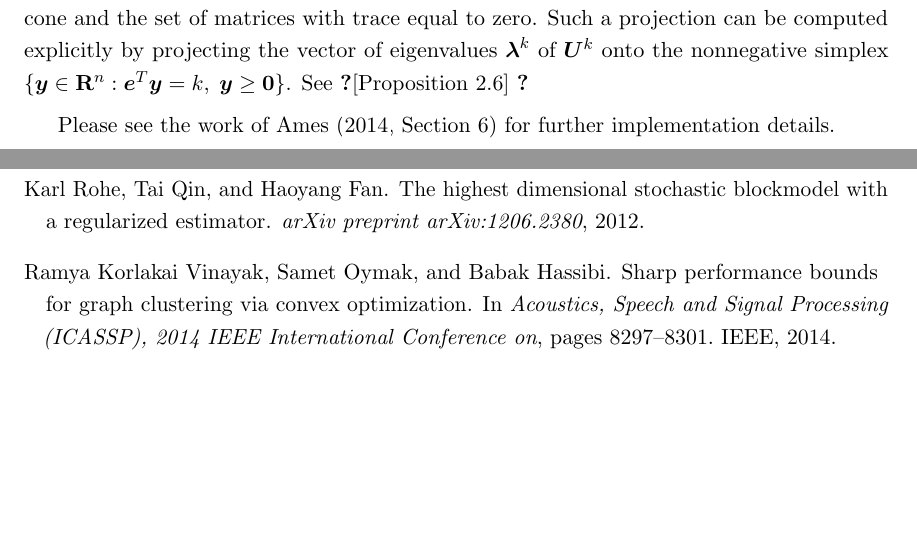
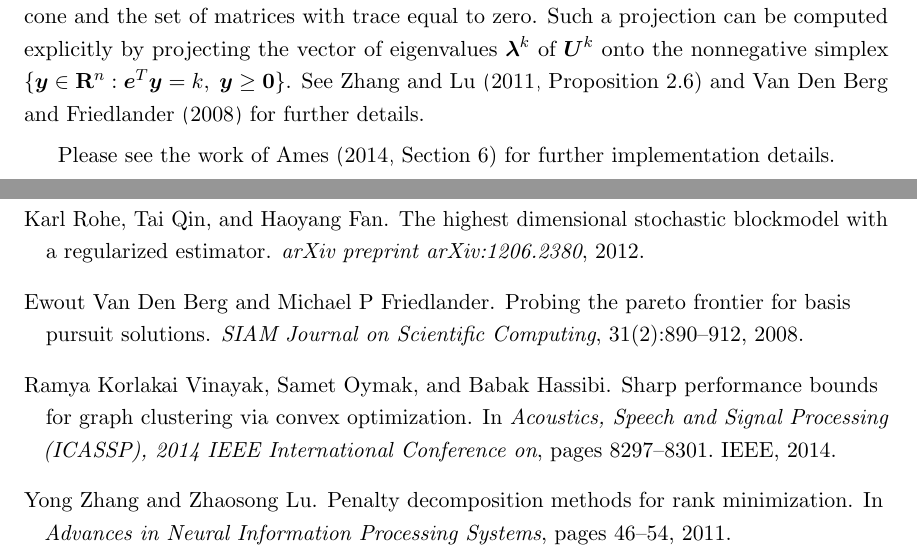
Before and after one commit to bpames/SKDC, a LaTeX paper (Manuscript/SKDC-man.tex, which reads Manuscript/SWKDC.bib): two parts of pages 20 and 31 of 31, joined at a grey line, cut so that both start at the same text, the shorter picture padded with empty space. The pictures show the PDF file Manuscript/SKDC-man.pdf that the author committed with the source.

Commit message:
Edited simplex projection step
Added/fixed references.

```diff
--- a/Manuscript/SKDC-man.tex
+++ b/Manuscript/SKDC-man.tex
@@ -1482,8 +1482,7 @@ We update $\Y$ as the minimizer of the subproblem
 where $(\X^k, \Y^k, \Z^k)$ is the current iterate after $k$ iterations.
 That is $Y^{k+1}$ is the projection of the matrix $\bs{U}^k := \X^k - (\W + \Z^k)/\rho$ onto the intersection of the positive semidefinite cone and the set of matrices with trace equal to zero.
 Such a projection can be computed explicitly by projecting the vector of eigenvalues $\bs{\lambda}^k$ of $\bs{U}^k$ onto the nonnegative simplex $\{\y \in \R^n: \e^T \y = k, \; \y \ge \bs 0\}$.
-See~\citet{2010}[Proposition~2.6]{} \cite{lu}
-
+See~\citet[Proposition~2.6] {zhang2011penalty} and \citet{van2008probing} for further details.
 
 
 
--- a/Manuscript/SWKDC.bib
+++ b/Manuscript/SWKDC.bib
@@ -6,7 +6,24 @@
 
 %% Saved with string encoding Unicode (UTF-8)
 
+@inproceedings{zhang2011penalty,
+  title={Penalty decomposition methods for rank minimization},
+  author={Zhang, Yong and Lu, Zhaosong},
+  booktitle={Advances in Neural Information Processing Systems},
+  pages={46--54},
+  year={2011}
+}
 
+@article{van2008probing,
+  title={Probing the Pareto frontier for basis pursuit solutions},
+  author={Van Den Berg, Ewout and Friedlander, Michael P},
+  journal={SIAM Journal on Scientific Computing},
+  volume={31},
+  number={2},
+  pages={890--912},
+  year={2008},
+  publisher={SIAM}
+}
 
 @article{golub2013matrix,
 	Author = {Golub, GH and Van Loan, C},
```
Also changed, not shown: Manuscript/SKDC-man.bbl, Manuscript/SKDC-man.pdf, 5 other files.
